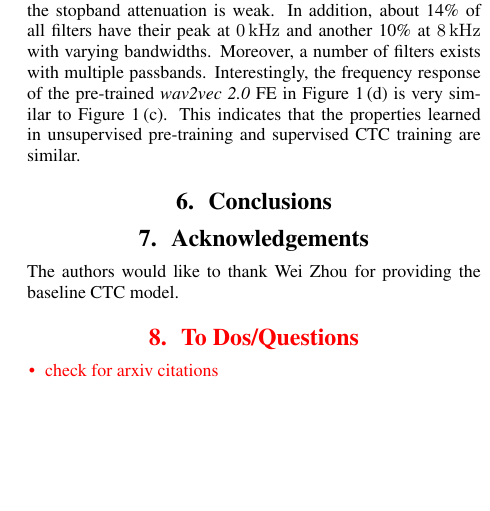
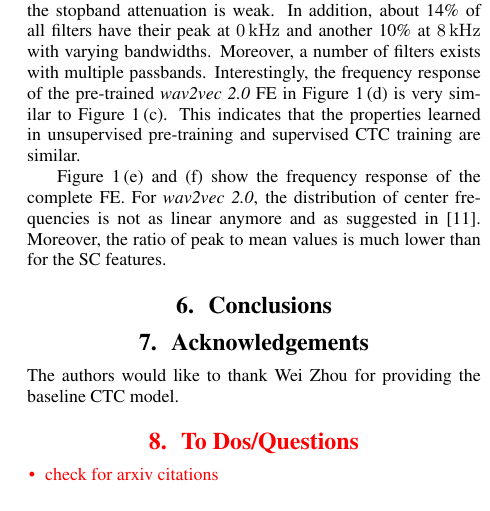
Before and after one commit to vieting/2023_interspeech_features, a LaTeX paper (main.tex): part of one column of page 5 of 5, cut so that both start at the same text, the shorter picture padded with empty space. Compiled offline with pdfLaTeX.

Commit message:
update figues, add text for full fe

```diff
--- a/main.tex
+++ b/main.tex
@@ -247,6 +247,10 @@ Moreover, a number of filters exists with multiple passbands.
 Interestingly, the frequency response of the pre-trained \wvtwo \fe in \refFig{fig:first_layer}\,(d) is very similar to \refFig{fig:first_layer}\,(c).
 This indicates that the properties learned in unsupervised pre-training and supervised \gls{CTC} training are similar.
 
+\refFig{fig:first_layer}\,(e) and (f) show the frequency response of the complete \fe.
+For \wvtwo, the distribution of center frequencies is not as linear anymore and as suggested in \cite{choi2022w2v2fe}.
+Moreover, the ratio of peak to mean values is much lower than for the \gls{SC} features.
+
 \section{Conclusions}
 
 \section{Acknowledgements}
```
Also changed, not shown: figures/first_layer-img1.png, figures/first_layer-img2.png, figures/first_layer-img3.png, figures/first_layer-img4.png, figures/first_layer-img5.png.
